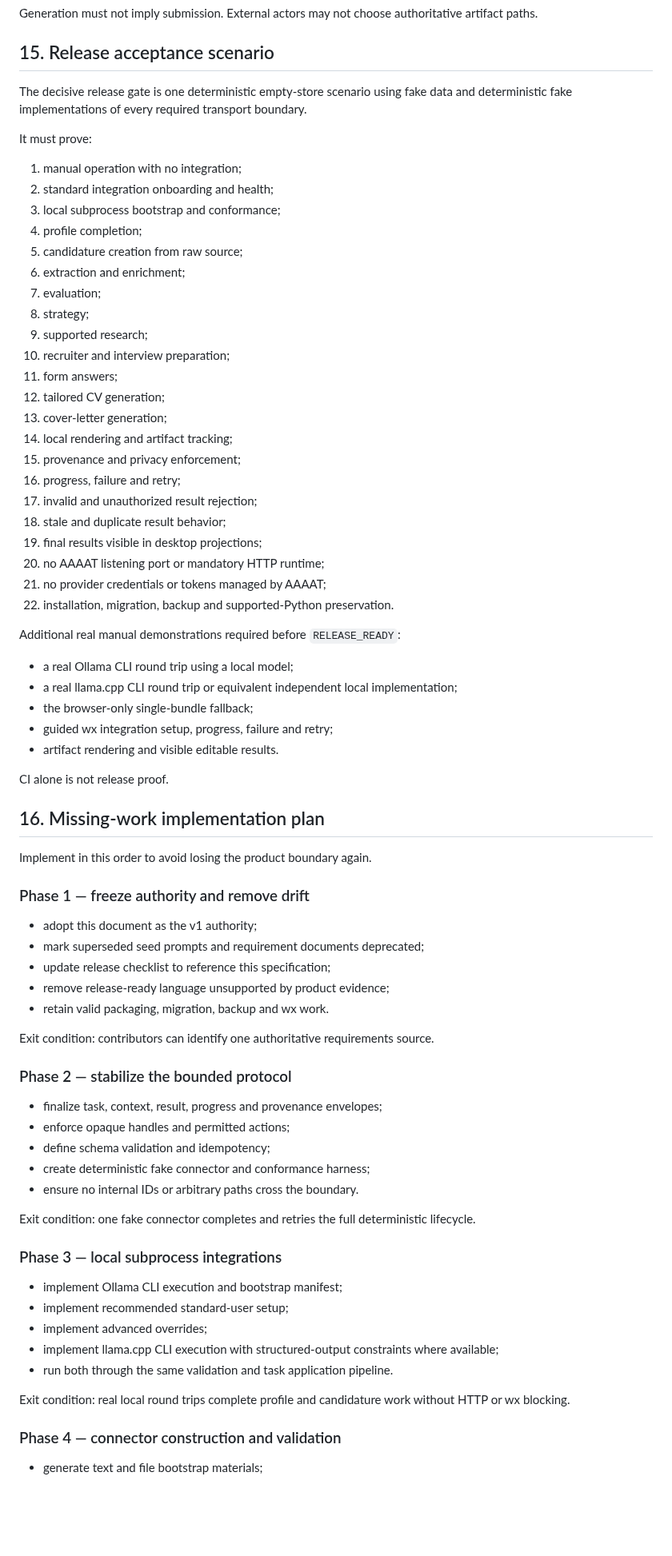
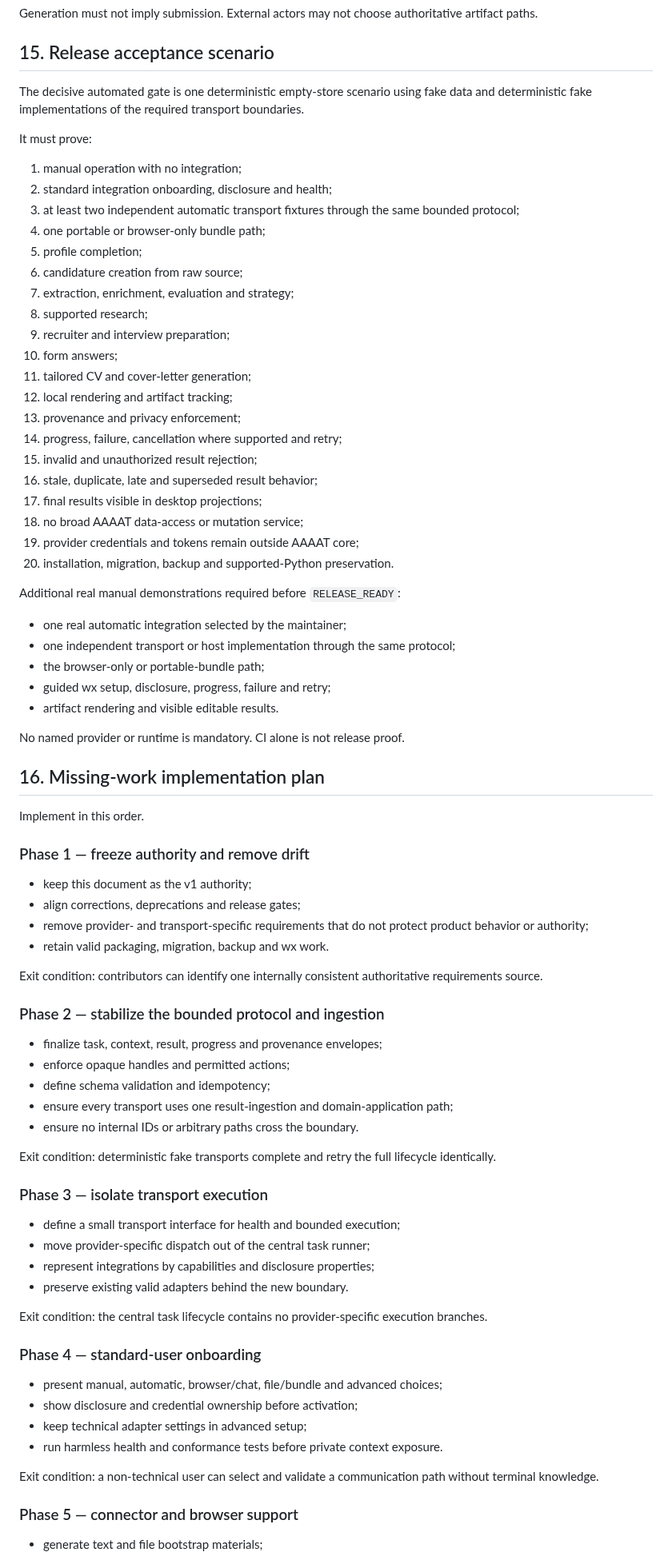
Before and after one commit to DidacLL/AAAAT, a Markdown page: docs/requirements/v1-authoritative-requirements.md, the part around one of its changes. Shown at 80% size. GitHub-like rendering; blank space fills up the shorter version.

Commit message:
Restore transport-neutral v1 requirements

```diff
--- a/docs/requirements/v1-authoritative-requirements.md
+++ b/docs/requirements/v1-authoritative-requirements.md
@@ -404,77 +369,82 @@ Generation must not imply submission. External actors may not choose authoritati
 
 ## 15. Release acceptance scenario
 
-The decisive release gate is one deterministic empty-store scenario using fake data and deterministic fake implementations of every required transport boundary.
+The decisive automated gate is one deterministic empty-store scenario using fake data and deterministic fake implementations of the required transport boundaries.
 
 It must prove:
 
 1. manual operation with no integration;
-2. standard integration onboarding and health;
-3. local subprocess bootstrap and conformance;
-4. profile completion;
-5. candidature creation from raw source;
-6. extraction and enrichment;
-7. evaluation;
-8. strategy;
-9. supported research;
-10. recruiter and interview preparation;
-11. form answers;
-12. tailored CV generation;
-13. cover-letter generation;
-14. local rendering and artifact tracking;
-15. provenance and privacy enforcement;
-16. progress, failure and retry;
-17. invalid and unauthorized result rejection;
-18. stale and duplicate result behavior;
-19. final results visible in desktop projections;
-20. no AAAAT listening port or mandatory HTTP runtime;
-21. no provider credentials or tokens managed by AAAAT;
-22. installation, migration, backup and supported-Python preservation.
+2. standard integration onboarding, disclosure and health;
+3. at least two independent automatic transport fixtures through the same bounded protocol;
+4. one portable or browser-only bundle path;
+5. profile completion;
+6. candidature creation from raw source;
+7. extraction, enrichment, evaluation and strategy;
+8. supported research;
+9. recruiter and interview preparation;
+10. form answers;
+11. tailored CV and cover-letter generation;
+12. local rendering and artifact tracking;
+13. provenance and privacy enforcement;
+14. progress, failure, cancellation where supported and retry;
+15. invalid and unauthorized result rejection;
+16. stale, duplicate, late and superseded result behavior;
+17. final results visible in desktop projections;
+18. no broad AAAAT data-access or mutation service;
+19. provider credentials and tokens remain outside AAAAT core;
+20. installation, migration, backup and supported-Python preservation.
 
 Additional real manual demonstrations required before `RELEASE_READY`:
 
-- a real Ollama CLI round trip using a local model;
-- a real llama.cpp CLI round trip or equivalent independent local implementation;
-- the browser-only single-bundle fallback;
-- guided wx integration setup, progress, failure and retry;
+- one real automatic integration selected by the maintainer;
+- one independent transport or host implementation through the same protocol;
+- the browser-only or portable-bundle path;
+- guided wx setup, disclosure, progress, failure and retry;
 - artifact rendering and visible editable results.
 
-CI alone is not release proof.
+No named provider or runtime is mandatory. CI alone is not release proof.
 
 ## 16. Missing-work implementation plan
 
-Implement in this order to avoid losing the product boundary again.
+Implement in this order.
 
 ### Phase 1 — freeze authority and remove drift
 
-- adopt this document as the v1 authority;
-- mark superseded seed prompts and requirement documents deprecated;
-- update release checklist to reference this specification;
-- remove release-ready language unsupported by product evidence;
+- keep this document as the v1 authority;
+- align corrections, deprecations and release gates;
+- remove provider- and transport-specific requirements that do not protect product behavior or authority;
 - retain valid packaging, migration, backup and wx work.
 
-Exit condition: contributors can identify one authoritative requirements source.
+Exit condition: contributors can identify one internally consistent authoritative requirements source.
 
-### Phase 2 — stabilize the bounded protocol
+### Phase 2 — stabilize the bounded protocol and ingestion
 
 - finalize task, context, result, progress and provenance envelopes;
 - enforce opaque handles and permitted actions;
 - define schema validation and idempotency;
-- create deterministic fake connector and conformance harness;
+- ensure every transport uses one result-ingestion and domain-application path;
 - ensure no internal IDs or arbitrary paths cross the boundary.
 
-Exit condition: one fake connector completes and retries the full deterministic lifecycle.
+Exit condition: deterministic fake transports complete and retry the full lifecycle identically.
 
-### Phase 3 — local subprocess integrations
+### Phase 3 — isolate transport execution
 
-- implement Ollama CLI execution and bootstrap manifest;
-- implement recommended standard-user setup;
-- implement advanced overrides;
-- implement llama.cpp CLI execution with structured-output constraints where available;
-- run both through the same validation and task application pipeline.
+- define a small transport interface for health and bounded execution;
+- move provider-specific dispatch out of the central task runner;
+- represent integrations by capabilities and disclosure properties;
+- preserve existing valid adapters behind the new boundary.
 
-Exit condition: real local round trips complete profile and candidature work without HTTP or wx blocking.
+Exit condition: the central task lifecycle contains no provider-specific execution branches.
 
-### Phase 4 — connector construction and validation
+### Phase 4 — standard-user onboarding
+
+- present manual, automatic, browser/chat, file/bundle and advanced choices;
+- show disclosure and credential ownership before activation;
+- keep technical adapter settings in advanced setup;
+- run harmless health and conformance tests before private context exposure.
+
+Exit condition: a non-technical user can select and validate a communication path without terminal knowledge.
+
+### Phase 5 — connector and browser support
 
 - generate text and file bootstrap materials;
```
Also changed, not shown: other parts of docs/requirements/v1-authoritative-requirements.md (+131 -187 lines).
